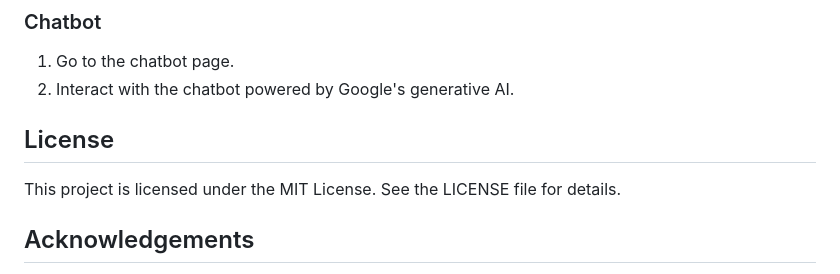
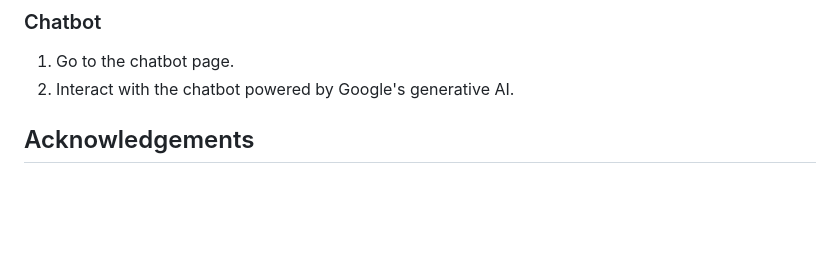
Before and after one commit to skddl007/Loan-Approval-Prediction, a Markdown page: README.md, the part around the change. GitHub-like rendering; blank space fills up the shorter version.

```diff
--- a/README.md
+++ b/README.md
@@ -132,9 +132,6 @@ This repository contains a Flask-based web application that predicts loan approv
 1. Go to the chatbot page.
 2. Interact with the chatbot powered by Google's generative AI.
 
-## License
-
-This project is licensed under the MIT License. See the LICENSE file for details.
 
 ## Acknowledgements
 
```
